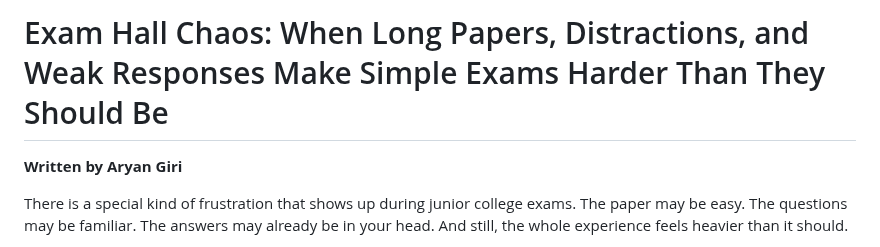
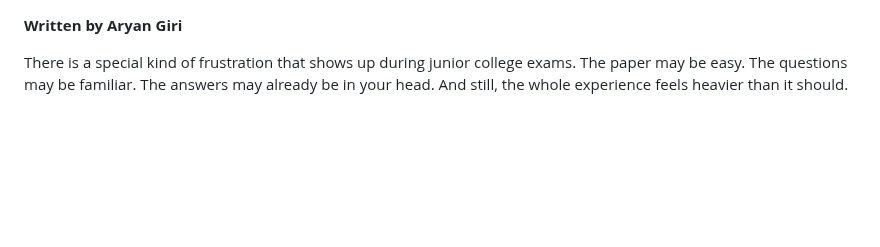
Before and after one commit to giriaryan694-a11y/AryterLog, a Markdown page: posts/exam-chaos-jr-college.md, the part around the change. Rendered like a GitHub page; blank space fills up the shorter version.

```diff
--- a/posts/exam-chaos-jr-college.md
+++ b/posts/exam-chaos-jr-college.md
@@ -1,4 +1,3 @@
-# Exam Hall Chaos: When Long Papers, Distractions, and Weak Responses Make Simple Exams Harder Than They Should Be
 
 **Written by Aryan Giri**
 
```
